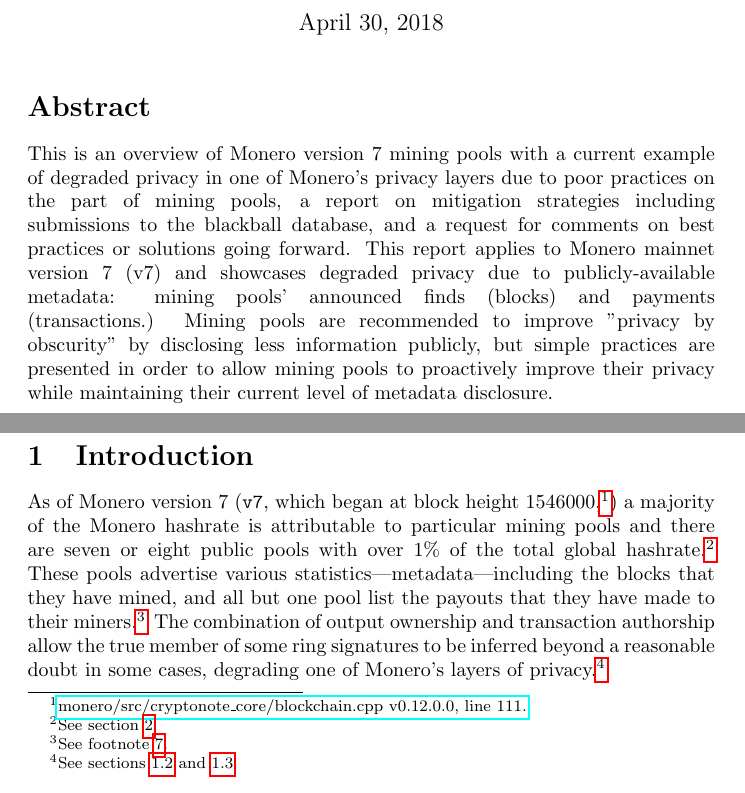
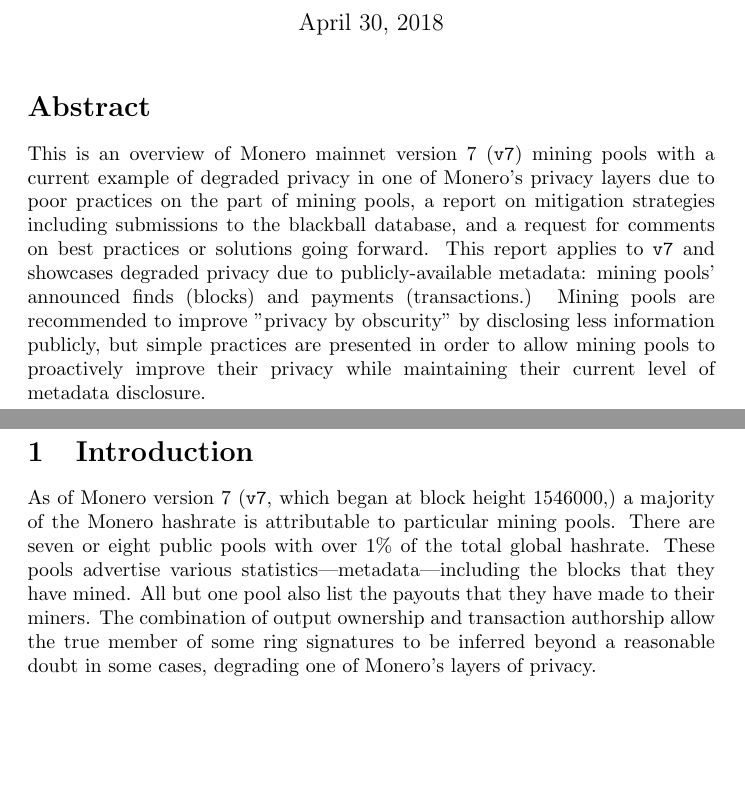
Before and after one commit to sneurlax/monero-mining-pool-report-v7, a LaTeX document (monero-v7-mining-pool-report.tex): two parts of pages 1 and 2 of 6, joined at a grey line, cut so that both start at the same text, the shorter picture padded with empty space. The pictures show the PDF file monero-v7-mining-pool-report.pdf that the author committed with the source.

Commit message:
remove unecessary footnotes, tweak intro and abstract grammar

```diff
--- a/monero-v7-mining-pool-report.tex
+++ b/monero-v7-mining-pool-report.tex
@@ -33,7 +33,7 @@
 
 \section*{Abstract}
 
-This is an overview of Monero version 7 mining pools with a current example of degraded privacy in one of Monero's privacy layers due to poor practices on the part of mining pools, a report on mitigation strategies including submissions to the blackball database, and a request for comments on best practices or solutions going forward.  This report applies to Monero mainnet version 7 (v7) and showcases degraded privacy due to publicly-available metadata: mining pools' announced finds (blocks) and payments (transactions.)  Mining pools are recommended to improve "privacy by obscurity" by disclosing less information publicly, but simple practices are presented in order to allow mining pools to proactively improve their privacy while maintaining their current level of metadata disclosure.
+This is an overview of Monero mainnet version 7 (\verb/v7/) mining pools with a current example of degraded privacy in one of Monero's privacy layers due to poor practices on the part of mining pools, a report on mitigation strategies including submissions to the blackball database, and a request for comments on best practices or solutions going forward.  This report applies to \verb/v7/ and showcases degraded privacy due to publicly-available metadata: mining pools' announced finds (blocks) and payments (transactions.)  Mining pools are recommended to improve "privacy by obscurity" by disclosing less information publicly, but simple practices are presented in order to allow mining pools to proactively improve their privacy while maintaining their current level of metadata disclosure.
 
 \clearpage
 
@@ -44,13 +44,13 @@
 
 \setcounter{page}{1} % Ignore the title/cover page; the Table of Contents and Introduction are page 1.
 
-As of Monero version 7 (\verb/v7/, which began at block height 1546000,\footnote{\href{https://github.com/monero-project/monero/blob/93e76e14a205a84cbea8ab0a3e35f37bf9d08b42/src/cryptonote_core/blockchain.cpp\#L111}{monero/src/cryptonote\_core/blockchain.cpp v0.12.0.0, line 111.}}) a majority of the Monero hashrate is attributable to particular mining pools and there are seven or eight public pools with over 1\% of the total global hashrate.\footnote{See section \ref{state-of-the-hashrate}.}  These pools advertise various statistics---metadata---including the blocks that they have mined, and all but one pool list the payouts that they have made to their miners.\footnote{See footnote \ref{nanopool-surprisingly-not-the-worst}.}  The combination of output ownership and transaction authorship allow the true member of some ring signatures to be inferred beyond a reasonable doubt in some cases, degrading one of Monero's layers of privacy.\footnote{See sections \ref{cause} and \ref{effect}.}
+As of Monero version 7 (\verb/v7/, which began at block height 1546000,) a majority of the Monero hashrate is attributable to particular mining pools.  There are seven or eight public pools with over 1\% of the total global hashrate.  These pools advertise various statistics---metadata---including the blocks that they have mined.  All but one pool also list the payouts that they have made to their miners.  The combination of output ownership and transaction authorship allow the true member of some ring signatures to be inferred beyond a reasonable doubt in some cases, degrading one of Monero's layers of privacy.
 
 \subsection{Monero's privacy protections}
 
 As of \verb/v7/, Monero provides stealth addresses, ring signatures, and Ring Confidential Transactions (RingCT) as privacy layers.  These layers ensure that Monero transactions are unlinkable, untraceable, and opaque.  Stealth addresses provide unlinkability by encrypting the recipients of payments such that only the recipient of a Monero transaction can detect it as addressed to them, ring signatures provide untraceability by concealing the source of a payment such that any one of a number of ring members should be equally-plausible as the actual source of a Monero transaction, and Ring Confidential Transactions provide opaqueness by encrypting a payment's input and output amounts such that a third party cannot discern anything related to a transaction's amounts other than that it did not create new coins.
 
-\subsection{Degraded untraceability of ring signatures due poor mining pool practices} \label{cause}
+\subsection{Degraded untraceability of ring signatures due poor mining pool practices}
 
 Ring signatures should conceal the real source of a Monero transaction.  When constructing transactions, Monero selects a number of "decoys" with which it constructs a ring signature: there is no way to discern which ring member actually made the transaction without additional information.  Unfortunately, poor mining pool practices such as blockchain forks and metadata announcements can provide enough additional information to discern which ring member is the actual source of a transaction beyond a reasonable doubt.
 
```
Also changed, not shown: README.md, monero-v7-mining-pool-report.pdf, monero-v7-mining-pool-report.tex (6 more changed lines).
